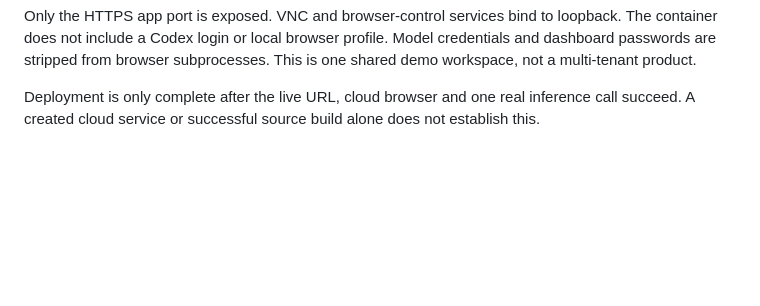
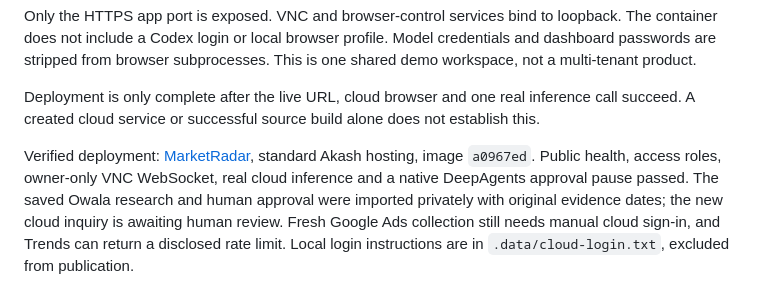
Before and after one commit to Devunleashed23/MarketRadar, a Markdown page: MarketRadar/deploy/README.md, the part around the change. GitHub-like rendering; blank space fills up the shorter version.

```diff
--- a/MarketRadar/deploy/README.md
+++ b/MarketRadar/deploy/README.md
@@ -24,3 +24,5 @@ For a live presentation: sign in as `owner`, verify Keyword Planner access in th
 Only the HTTPS app port is exposed. VNC and browser-control services bind to loopback. The container does not include a Codex login or local browser profile. Model credentials and dashboard passwords are stripped from browser subprocesses. This is one shared demo workspace, not a multi-tenant product.
 
 Deployment is only complete after the live URL, cloud browser and one real inference call succeed. A created cloud service or successful source build alone does not establish this.
+
+Verified deployment: [MarketRadar](https://alternate-stormy-portal-764-docker-app.alternatefutures.ai), standard Akash hosting, image `a0967ed`. Public health, access roles, owner-only VNC WebSocket, real cloud inference and a native DeepAgents approval pause passed. The saved Owala research and human approval were imported privately with original evidence dates; the new cloud inquiry is awaiting human review. Fresh Google Ads collection still needs manual cloud sign-in, and Trends can return a disclosed rate limit. Local login instructions are in `.data/cloud-login.txt`, excluded from publication.
```
Also changed, not shown: MarketRadar/README.md (+6 -2 lines), README.md (+6 -2 lines).
